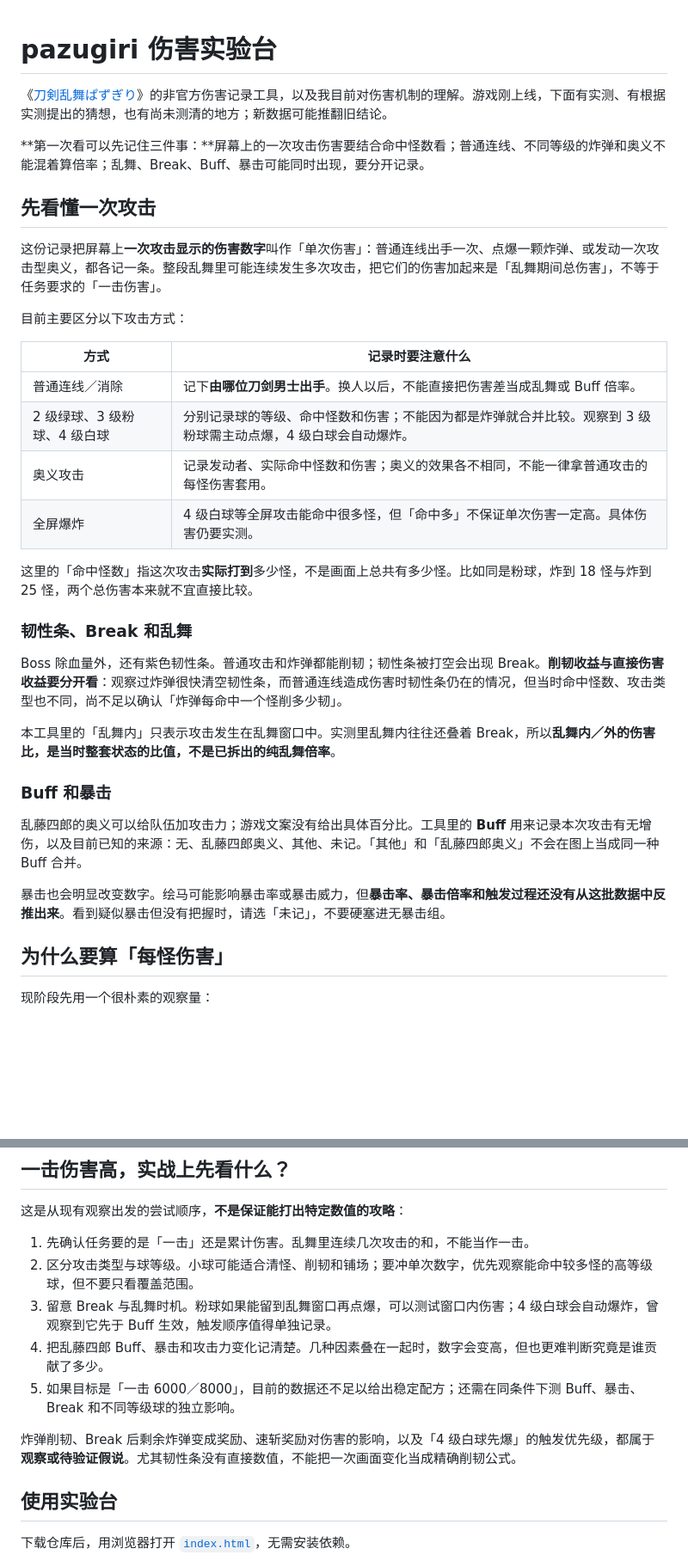
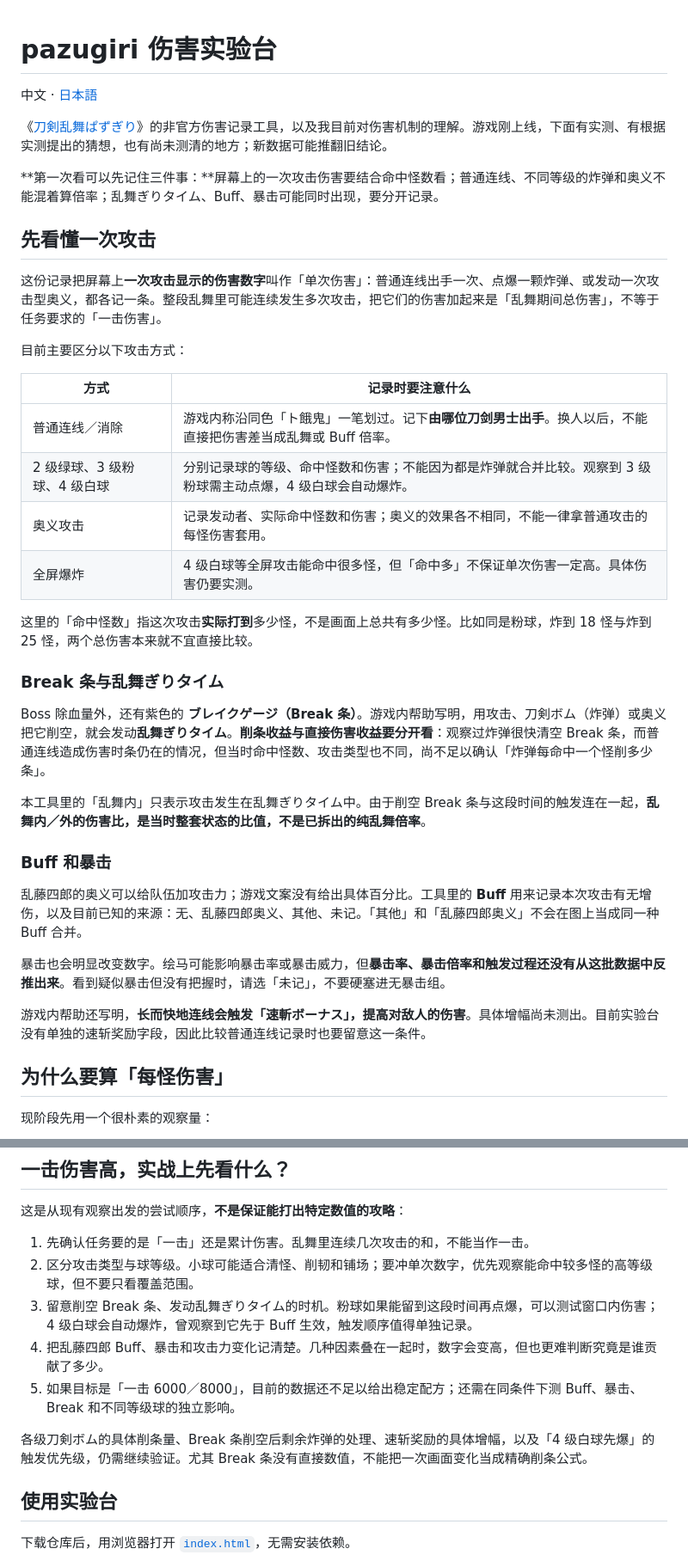
Before and after one commit to DbDB68/pazugiri-damage-lab, a Markdown page: README.md, 2 parts joined by grey strips. Shown at 86% size. Drawn GitHub-style; blank space fills up the shorter version.

```diff
--- a/README.md
+++ b/README.md
@@ -1,8 +1,10 @@
 # pazugiri 伤害实验台
+
+中文 · [日本語](README_ja.md)
 
 《[刀剣乱舞ぱずぎり](https://touken-puzzle.com/)》的非官方伤害记录工具，以及我目前对伤害机制的理解。游戏刚上线，下面有实测、有根据实测提出的猜想，也有尚未测清的地方；新数据可能推翻旧结论。
 
-**第一次看可以先记住三件事：**屏幕上的一次攻击伤害要结合命中怪数看；普通连线、不同等级的炸弹和奥义不能混着算倍率；乱舞、Break、Buff、暴击可能同时出现，要分开记录。
+**第一次看可以先记住三件事：**屏幕上的一次攻击伤害要结合命中怪数看；普通连线、不同等级的炸弹和奥义不能混着算倍率；乱舞ぎりタイム、Buff、暴击可能同时出现，要分开记录。
 
 ## 先看懂一次攻击
 
@@ -12,24 +14,26 @@
 
 | 方式 | 记录时要注意什么 |
 | --- | --- |
-| 普通连线／消除 | 记下**由哪位刀剑男士出手**。换人以后，不能直接把伤害差当成乱舞或 Buff 倍率。 |
+| 普通连线／消除 | 游戏内称沿同色「ト餓鬼」一笔划过。记下**由哪位刀剑男士出手**。换人以后，不能直接把伤害差当成乱舞或 Buff 倍率。 |
 | 2 级绿球、3 级粉球、4 级白球 | 分别记录球的等级、命中怪数和伤害；不能因为都是炸弹就合并比较。观察到 3 级粉球需主动点爆，4 级白球会自动爆炸。 |
 | 奥义攻击 | 记录发动者、实际命中怪数和伤害；奥义的效果各不相同，不能一律拿普通攻击的每怪伤害套用。 |
 | 全屏爆炸 | 4 级白球等全屏攻击能命中很多怪，但「命中多」不保证单次伤害一定高。具体伤害仍要实测。 |
 
 这里的「命中怪数」指这次攻击**实际打到**多少怪，不是画面上总共有多少怪。比如同是粉球，炸到 18 怪与炸到 25 怪，两个总伤害本来就不宜直接比较。
 
-### 韧性条、Break 和乱舞
+### Break 条与乱舞ぎりタイム
 
-Boss 除血量外，还有紫色韧性条。普通攻击和炸弹都能削韧；韧性条被打空会出现 Break。**削韧收益与直接伤害收益要分开看**：观察过炸弹很快清空韧性条，而普通连线造成伤害时韧性条仍在的情况，但当时命中怪数、攻击类型也不同，尚不足以确认「炸弹每命中一个怪削多少韧」。
+Boss 除血量外，还有紫色的 **ブレイクゲージ（Break 条）**。游戏内帮助写明，用攻击、刀剣ボム（炸弹）或奥义把它削空，就会发动**乱舞ぎりタイム**。**削条收益与直接伤害收益要分开看**：观察过炸弹很快清空 Break 条，而普通连线造成伤害时条仍在的情况，但当时命中怪数、攻击类型也不同，尚不足以确认「炸弹每命中一个怪削多少条」。
 
-本工具里的「乱舞内」只表示攻击发生在乱舞窗口中。实测里乱舞内往往还叠着 Break，所以**乱舞内／外的伤害比，是当时整套状态的比值，不是已拆出的纯乱舞倍率**。
+本工具里的「乱舞内」只表示攻击发生在乱舞ぎりタイム中。由于削空 Break 条与这段时间的触发连在一起，**乱舞内／外的伤害比，是当时整套状态的比值，不是已拆出的纯乱舞倍率**。
 
 ### Buff 和暴击
 
 乱藤四郎的奥义可以给队伍加攻击力；游戏文案没有给出具体百分比。工具里的 **Buff** 用来记录本次攻击有无增伤，以及目前已知的来源：无、乱藤四郎奥义、其他、未记。「其他」和「乱藤四郎奥义」不会在图上当成同一种 Buff 合并。
 
 暴击也会明显改变数字。绘马可能影响暴击率或暴击威力，但**暴击率、暴击倍率和触发过程还没有从这批数据中反推出来**。看到疑似暴击但没有把握时，请选「未记」，不要硬塞进无暴击组。
+
+游戏内帮助还写明，**长而快地连线会触发「速斬ボーナス」，提高对敌人的伤害**。具体增幅尚未测出。目前实验台没有单独的速斩奖励字段，因此比较普通连线记录时也要留意这一条件。
 
 ## 为什么要算「每怪伤害」
 
@@ -95,11 +99,11 @@ Boss 除血量外，还有紫色韧性条。普通攻击和炸弹都能削韧；
 
 1. 先确认任务要的是「一击」还是累计伤害。乱舞里连续几次攻击的和，不能当作一击。
 2. 区分攻击类型与球等级。小球可能适合清怪、削韧和铺场；要冲单次数字，优先观察能命中较多怪的高等级球，但不要只看覆盖范围。
-3. 留意 Break 与乱舞时机。粉球如果能留到乱舞窗口再点爆，可以测试窗口内伤害；4 级白球会自动爆炸，曾观察到它先于 Buff 生效，触发顺序值得单独记录。
+3. 留意削空 Break 条、发动乱舞ぎりタイム的时机。粉球如果能留到这段时间再点爆，可以测试窗口内伤害；4 级白球会自动爆炸，曾观察到它先于 Buff 生效，触发顺序值得单独记录。
 4. 把乱藤四郎 Buff、暴击和攻击力变化记清楚。几种因素叠在一起时，数字会变高，但也更难判断究竟是谁贡献了多少。
 5. 如果目标是「一击 6000／8000」，目前的数据还不足以给出稳定配方；还需在同条件下测 Buff、暴击、Break 和不同等级球的独立影响。
 
-炸弹削韧、Break 后剩余炸弹变成奖励、速斩奖励对伤害的影响，以及「4 级白球先爆」的触发优先级，都属于**观察或待验证假说**。尤其韧性条没有直接数值，不能把一次画面变化当成精确削韧公式。
+各级刀剣ボム的具体削条量、Break 条削空后剩余炸弹的处理、速斩奖励的具体增幅，以及「4 级白球先爆」的触发优先级，仍需继续验证。尤其 Break 条没有直接数值，不能把一次画面变化当成精确削条公式。
 
 ## 使用实验台
 
```
Also changed, not shown: other parts of README.md (+2 -2 lines), README_ja.md (added, +141 -0 lines).
